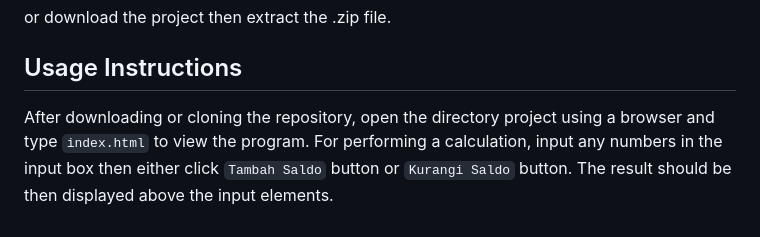
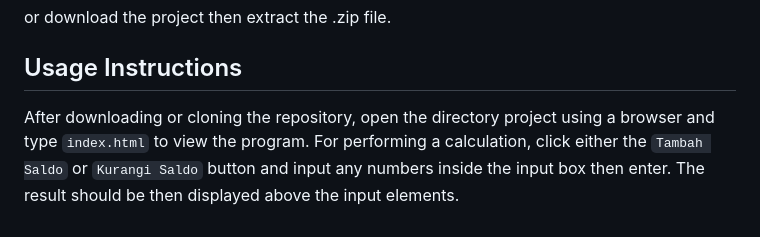
Before and after one commit to L4rryToru4n/BEJS-fgabatch2-AdelbertusLarry-ChallengeChapter02, a Markdown page: README.md, the part around the change. Drawn GitHub-style.

```diff
--- a/README.md
+++ b/README.md
@@ -39,4 +39,4 @@ git clone https://github.com/L4rryToru4n/bankaccount-binar-academy-be-chapter-02
 or download the project then extract the .zip file.
 
 ## Usage Instructions
-After downloading or cloning the repository, open the directory project using a browser and type `index.html` to view the program. For performing a calculation, input any numbers in the input box then either click `Tambah Saldo` button or `Kurangi Saldo` button. The result should be then displayed above the input elements.
+After downloading or cloning the repository, open the directory project using a browser and type `index.html` to view the program. For performing a calculation, click either the `Tambah Saldo` or `Kurangi Saldo` button and input any numbers inside the input box then enter. The result should be then displayed above the input elements.
```
